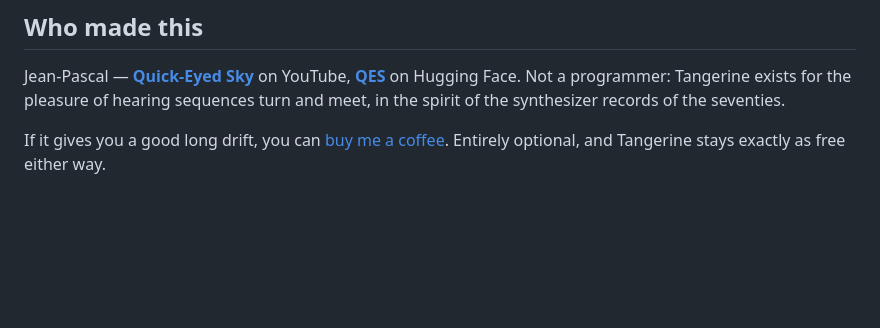
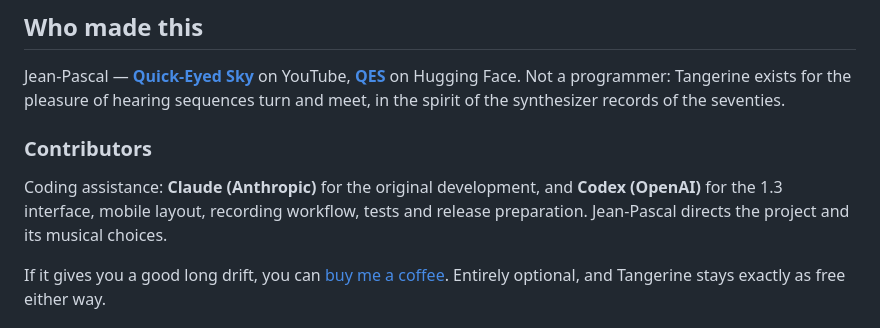
Before and after one commit to Quick-Eyed-Sky/tangerine, a Markdown page: README.md, the part around the change. GitHub-like rendering; blank space fills up the shorter version.

Commit message:
Credit Claude and Codex development contributions

```diff
--- a/README.md
+++ b/README.md
@@ -89,6 +89,10 @@ See [PUBLISHING.md](PUBLISHING.md) for release and GitHub Pages instructions.
 
 Jean-Pascal — **[Quick-Eyed Sky](https://www.youtube.com/@QuickEyedSky)** on YouTube, **[QES](https://huggingface.co/QES)** on Hugging Face. Not a programmer: Tangerine exists for the pleasure of hearing sequences turn and meet, in the spirit of the synthesizer records of the seventies.
 
+### Contributors
+
+Coding assistance: **Claude (Anthropic)** for the original development, and **Codex (OpenAI)** for the 1.3 interface, mobile layout, recording workflow, tests and release preparation. Jean-Pascal directs the project and its musical choices.
+
 If it gives you a good long drift, you can [buy me a coffee](https://buymeacoffee.com/oFJ5CiY7n). Entirely optional, and Tangerine stays exactly as free either way.
 
 ## License
```
Also changed, not shown: LISEZ-MOI.md (+4 -0 lines).
